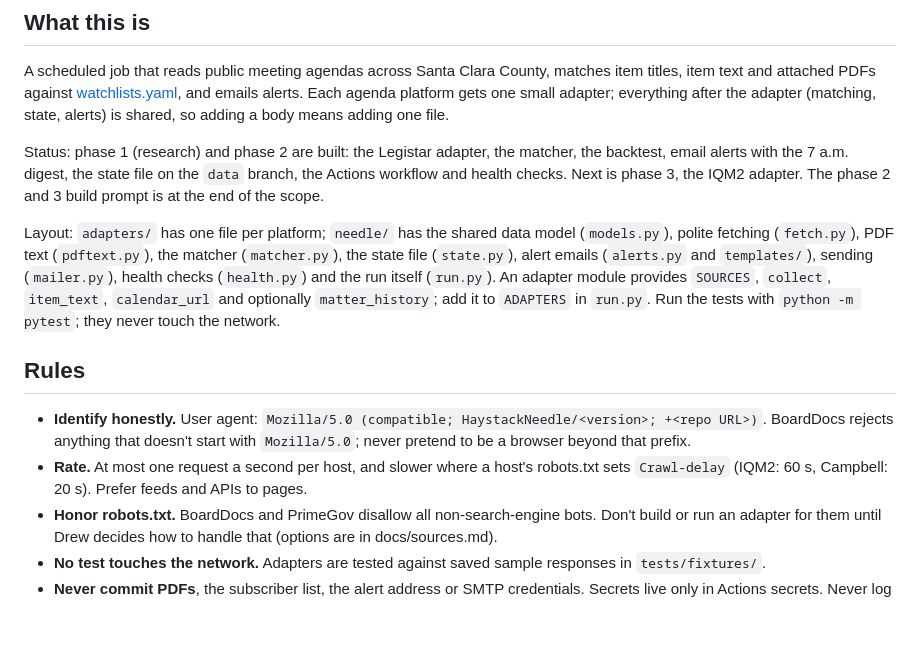
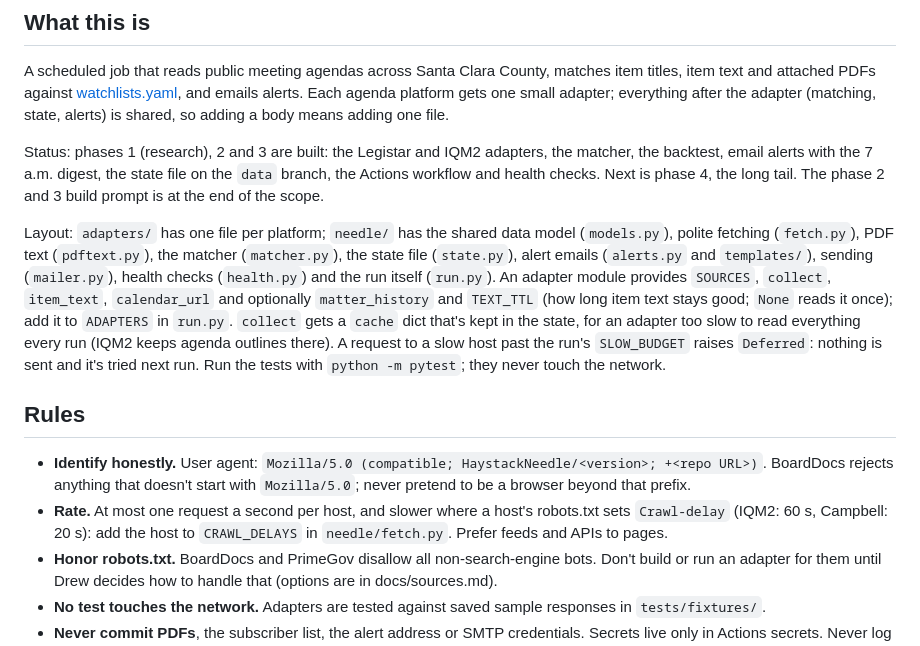
Before and after one commit to drewsiegler/haystack-needle, a Markdown page: AGENTS.md, the part around the change. Drawn GitHub-style; blank space fills up the shorter version.

```diff
--- a/AGENTS.md
+++ b/AGENTS.md
@@ -6,14 +6,14 @@ Guidance for AI coding agents working in this repo. [docs/scope.md](docs/scope.m
 
 A scheduled job that reads public meeting agendas across Santa Clara County, matches item titles, item text and attached PDFs against [watchlists.yaml](watchlists.yaml), and emails alerts. Each agenda platform gets one small adapter; everything after the adapter (matching, state, alerts) is shared, so adding a body means adding one file.
 
-Status: phase 1 (research) and phase 2 are built: the Legistar adapter, the matcher, the backtest, email alerts with the 7 a.m. digest, the state file on the `data` branch, the Actions workflow and health checks. Next is phase 3, the IQM2 adapter. The phase 2 and 3 build prompt is at the end of the scope.
+Status: phases 1 (research), 2 and 3 are built: the Legistar and IQM2 adapters, the matcher, the backtest, email alerts with the 7 a.m. digest, the state file on the `data` branch, the Actions workflow and health checks. Next is phase 4, the long tail. The phase 2 and 3 build prompt is at the end of the scope.
 
-Layout: `adapters/` has one file per platform; `needle/` has the shared data model (`models.py`), polite fetching (`fetch.py`), PDF text (`pdftext.py`), the matcher (`matcher.py`), the state file (`state.py`), alert emails (`alerts.py` and `templates/`), sending (`mailer.py`), health checks (`health.py`) and the run itself (`run.py`). An adapter module provides `SOURCES`, `collect`, `item_text`, `calendar_url` and optionally `matter_history`; add it to `ADAPTERS` in `run.py`. Run the tests with `python -m pytest`; they never touch the network.
+Layout: `adapters/` has one file per platform; `needle/` has the shared data model (`models.py`), polite fetching (`fetch.py`), PDF text (`pdftext.py`), the matcher (`matcher.py`), the state file (`state.py`), alert emails (`alerts.py` and `templates/`), sending (`mailer.py`), health checks (`health.py`) and the run itself (`run.py`). An adapter module provides `SOURCES`, `collect`, `item_text`, `calendar_url` and optionally `matter_history` and `TEXT_TTL` (how long item text stays good; `None` reads it once); add it to `ADAPTERS` in `run.py`. `collect` gets a `cache` dict that's kept in the state, for an adapter too slow to read everything every run (IQM2 keeps agenda outlines there). A request to a slow host past the run's `SLOW_BUDGET` raises `Deferred`: nothing is sent and it's tried next run. Run the tests with `python -m pytest`; they never touch the network.
 
 ## Rules
 
 - **Identify honestly.** User agent: `Mozilla/5.0 (compatible; HaystackNeedle/<version>; +<repo URL>)`. BoardDocs rejects anything that doesn't start with `Mozilla/5.0`; never pretend to be a browser beyond that prefix.
-- **Rate.** At most one request a second per host, and slower where a host's robots.txt sets `Crawl-delay` (IQM2: 60 s, Campbell: 20 s). Prefer feeds and APIs to pages.
+- **Rate.** At most one request a second per host, and slower where a host's robots.txt sets `Crawl-delay` (IQM2: 60 s, Campbell: 20 s): add the host to `CRAWL_DELAYS` in `needle/fetch.py`. Prefer feeds and APIs to pages.
 - **Honor robots.txt.** BoardDocs and PrimeGov disallow all non-search-engine bots. Don't build or run an adapter for them until Drew decides how to handle that (options are in docs/sources.md).
 - **No test touches the network.** Adapters are tested against saved sample responses in `tests/fixtures/`.
 - **Never commit PDFs**, the subscriber list, the alert address or SMTP credentials. Secrets live only in Actions secrets. Never log the alert address.
```
Also changed, not shown: README.md (+6 -3 lines), docs/sources.md (+3 -1 lines).
